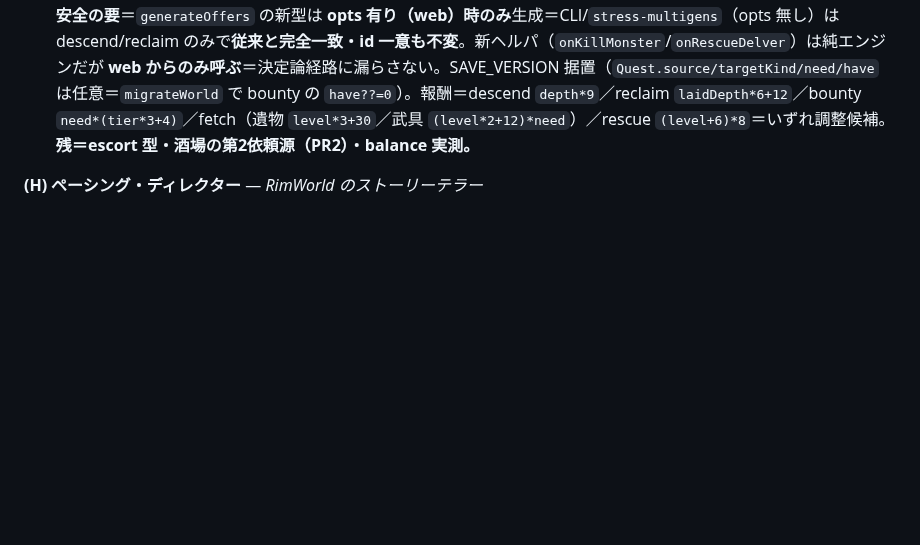
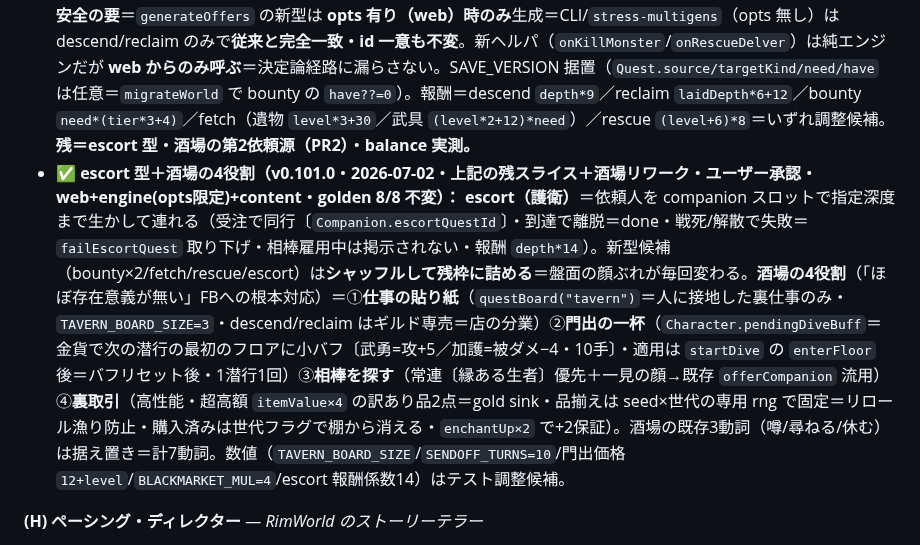
Before and after one commit to yasu12ctb-dev/roguelike-ai-design, a Markdown page: design-snapshot.md, the part around the change. Drawn GitHub-style; blank space fills up the shorter version.

```diff
--- a/design-snapshot.md
+++ b/design-snapshot.md
@@ -406,6 +406,7 @@ NetHack / Angband に代表されるローグライクを、**AIによる物語
 **(G) 回収業（依頼経済）** — *ダンジョン飯／不思議のダンジョン系*
 - 先代の亡骸・遺品の回収を、自分で行く／他の探索者に依頼できる。③④の経済に接続し、干渉動詞（鎮魂・継承）への経済的導線になる。
 - **✅ 依頼の多様化＝供給増＋型追加＋データ駆動（v0.100.0・2026-07-02・テストプレイFB「Lv15で受注できるのが2件・型も乏しくギルドの存在意義が薄い」→ユーザー承認・engine＋web＋content・golden 8/8 不変）：** 少なさの主因は**盤面のハードキャップ**（`main.ts` の `limit=max(0,2-(done+active))`）だった。是正＝盤面を **`GUILD_BOARD_SIZE=5` まで多様に掲示**＋同時受注 **`GUILD_ACTIVE_CAP=4`**。**新クエスト型3種を追加**（既存 descend/reclaim/slay に加え）＝**bounty**（`MONSTER_KINDS` の特定種を N 体討伐・`onKillMonster` を web の `rewardKill` から呼ぶ）／**rescue**（手負い delver を救助＝`rescueScene` で `onRescueDelver`）／**fetch**（指定スロットの武具/遺物を N 点持ち帰り納品＝盤面で所持判定→受取時に消費）。**escort（護衛・同行）は後続スライス**（同行者束縛が最重）。**データ駆動**＝`content/quests.json` の型別テンプレ（`#depth#/#count#/#monster#/#fossil#/#actor#/#item#` スロット）を `generateOffers(…, opts)` に渡す。**★golden 安全の要**＝`generateOffers` の新型は **opts 有り（web）時のみ**生成＝CLI/`stress-multigens`（opts 無し）は descend/reclaim のみで**従来と完全一致・id 一意も不変**。新ヘルパ（`onKillMonster`/`onRescueDelver`）は純エンジンだが **web からのみ呼ぶ**＝決定論経路に漏らさない。SAVE_VERSION 据置（`Quest.source/targetKind/need/have` は任意＝`migrateWorld` で bounty の `have??=0`）。報酬＝descend `depth*9`／reclaim `laidDepth*6+12`／bounty `need*(tier*3+4)`／fetch（遺物 `level*3+30`／武具 `(level*2+12)*need`）／rescue `(level+6)*8`＝いずれ調整候補。**残＝escort 型・酒場の第2依頼源（PR2）・balance 実測。**
+- **✅ escort 型＋酒場の4役割（v0.101.0・2026-07-02・上記の残スライス＋酒場リワーク・ユーザー承認・web+engine(opts限定)+content・golden 8/8 不変）：** **escort（護衛）**＝依頼人を companion スロットで指定深度まで生かして連れる（受注で同行〔`Companion.escortQuestId`〕・到達で離脱＝done・戦死/解散で失敗＝`failEscortQuest` 取り下げ・相棒雇用中は掲示されない・報酬 `depth*14`）。新型候補（bounty×2/fetch/rescue/escort）は**シャッフルして残枠に詰める**＝盤面の顔ぶれが毎回変わる。**酒場の4役割**（「ほぼ存在意義が無い」FBへの根本対応）＝①**仕事の貼り紙**（`questBoard("tavern")`＝人に接地した裏仕事のみ・`TAVERN_BOARD_SIZE=3`・descend/reclaim はギルド専売＝店の分業）②**門出の一杯**（`Character.pendingDiveBuff`＝金貨で次の潜行の最初のフロアに小バフ〔武勇=攻+5／加護=被ダメ−4・10手〕・適用は `startDive` の `enterFloor` 後＝バフリセット後・1潜行1回）③**相棒を探す**（常連〔縁ある生者〕優先＋一見の顔→既存 `offerCompanion` 流用）④**裏取引**（高性能・超高額 `itemValue×4` の訳あり品2点＝gold sink・品揃えは seed×世代の専用 rng で固定＝リロール漁り防止・購入済みは世代フラグで棚から消える・`enchantUp×2` で+2保証）。酒場の既存3動詞（噂/尋ねる/休む）は据え置き＝計7動詞。数値（`TAVERN_BOARD_SIZE`/`SENDOFF_TURNS=10`/門出価格 `12+level`/`BLACKMARKET_MUL=4`/escort 報酬係数14）はテスト調整候補。
 
 **(H) ペーシング・ディレクター** — *RimWorld のストーリーテラー*
 - 4-2「両極は稀」・4-7 の重みの上に、緊張と緩和のリズムを監督する薄い調停層（山場の連発防止／凪が長すぎたら因縁を浮上）。実装は後期、概念のみ予約。
```
Also changed, not shown: CLAUDE.md (+2 -0 lines).
